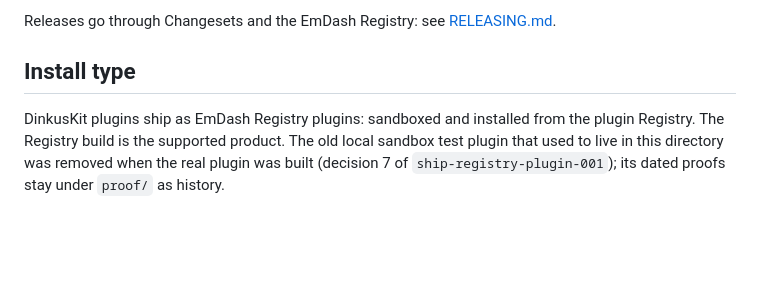
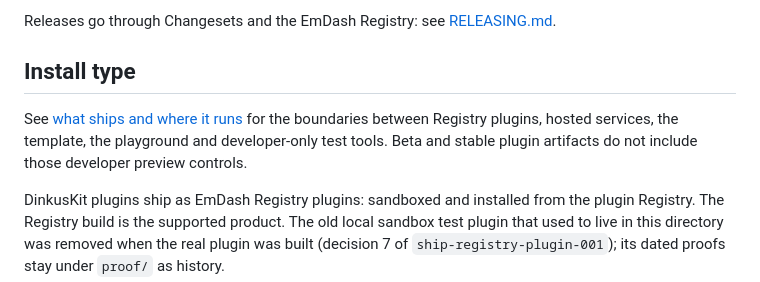
Before and after one commit to dinkuskit/ship, a Markdown page: README.md, the part around the change. Rendered like a GitHub page; blank space fills up the shorter version.

Commit message:
docs: link shared installation and runtime boundaries

```diff
--- a/README.md
+++ b/README.md
@@ -80,6 +80,11 @@ Releases go through Changesets and the EmDash Registry: see
 
 ## Install type
 
+See [what ships and where it runs](https://dinkuskit.com/docs/developers/contribute#what-ships-and-where-it-runs)
+for the boundaries between Registry plugins, hosted services, the template,
+the playground and developer-only test tools. Beta and stable plugin artifacts
+do not include those developer preview controls.
+
 DinkusKit plugins ship as EmDash Registry plugins: sandboxed and installed from
 the plugin Registry. The Registry build is the supported product. The old
 local sandbox test plugin that used to live in this directory was removed when
```
Also changed, not shown: .changeset/runtime-boundaries-docs.md (added, +4 -0 lines).
